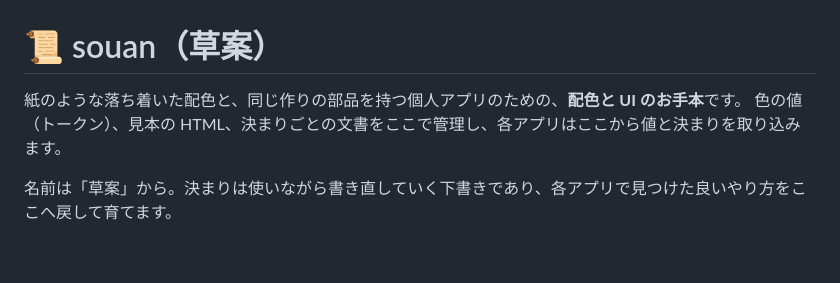
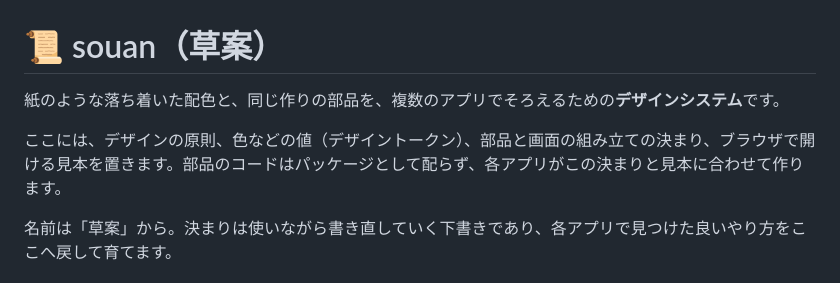
Before and after one commit to PaperFace1000/souan, a Markdown page: README.md, the part around the change. GitHub-like rendering; blank space fills up the shorter version.

Commit message:
📝 README の書き出しをデザインシステムの説明にした
- 何のリポジトリかが一目で分かるよう「デザインシステム」と書き、置いているもの（原則・トークン・部品と画面の組み立ての決まり・見本）を並べた
- 部品のコードはパッケージとして配らず、各アプリが決まりと見本に合わせて作ることを書いた

Co-Authored-By: Claude Opus 5.5 <noreply@anthropic.com>

```diff
--- a/README.md
+++ b/README.md
@@ -1,7 +1,8 @@
 # 📜 souan（草案）
 
-紙のような落ち着いた配色と、同じ作りの部品を持つ個人アプリのための、**配色と UI のお手本**です。
-色の値（トークン）、見本の HTML、決まりごとの文書をここで管理し、各アプリはここから値と決まりを取り込みます。
+紙のような落ち着いた配色と、同じ作りの部品を、複数のアプリでそろえるための**デザインシステム**です。
+
+ここには、デザインの原則、色などの値（デザイントークン）、部品と画面の組み立ての決まり、ブラウザで開ける見本を置きます。部品のコードはパッケージとして配らず、各アプリがこの決まりと見本に合わせて作ります。
 
 名前は「草案」から。決まりは使いながら書き直していく下書きであり、各アプリで見つけた良いやり方をここへ戻して育てます。
 
```
